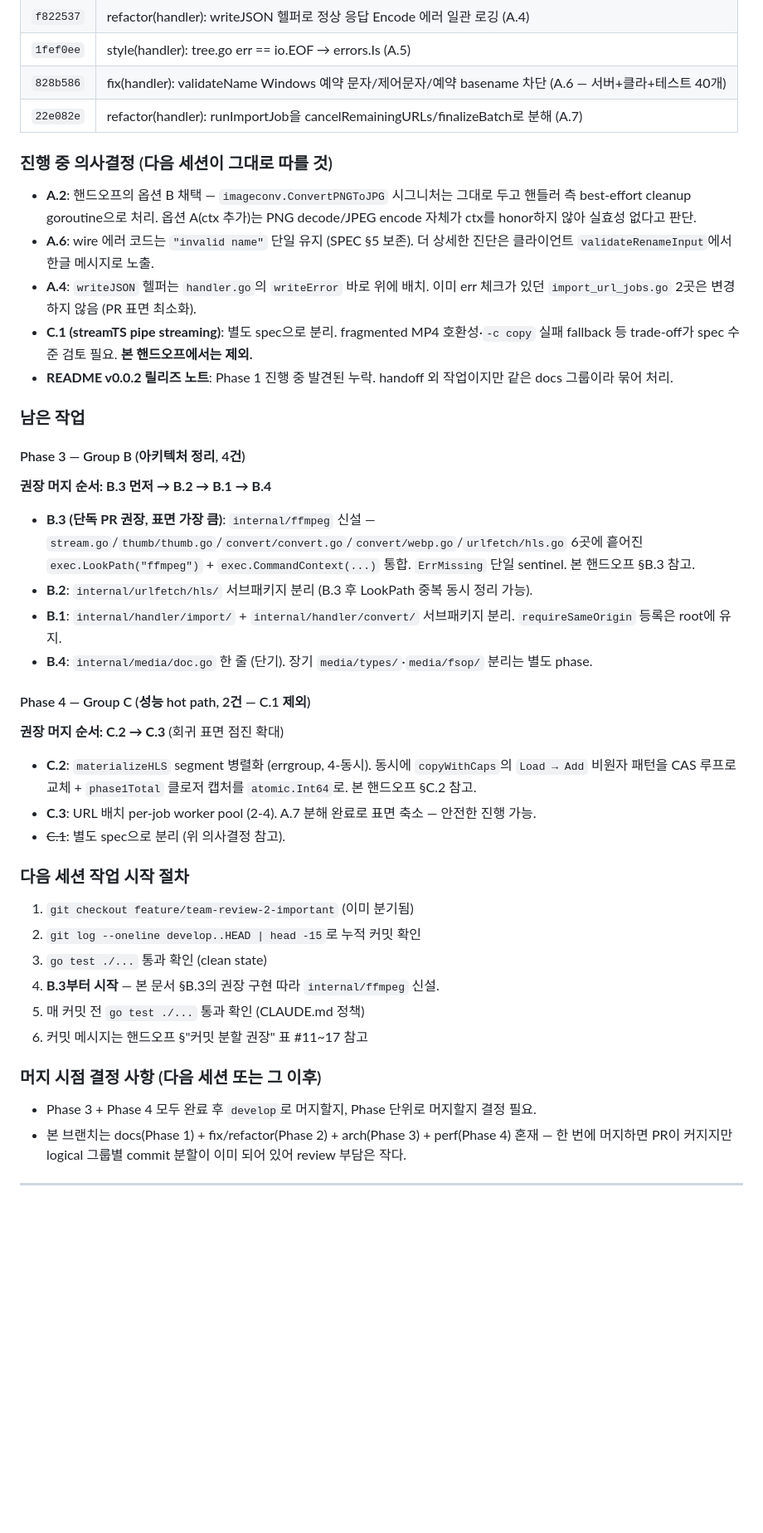
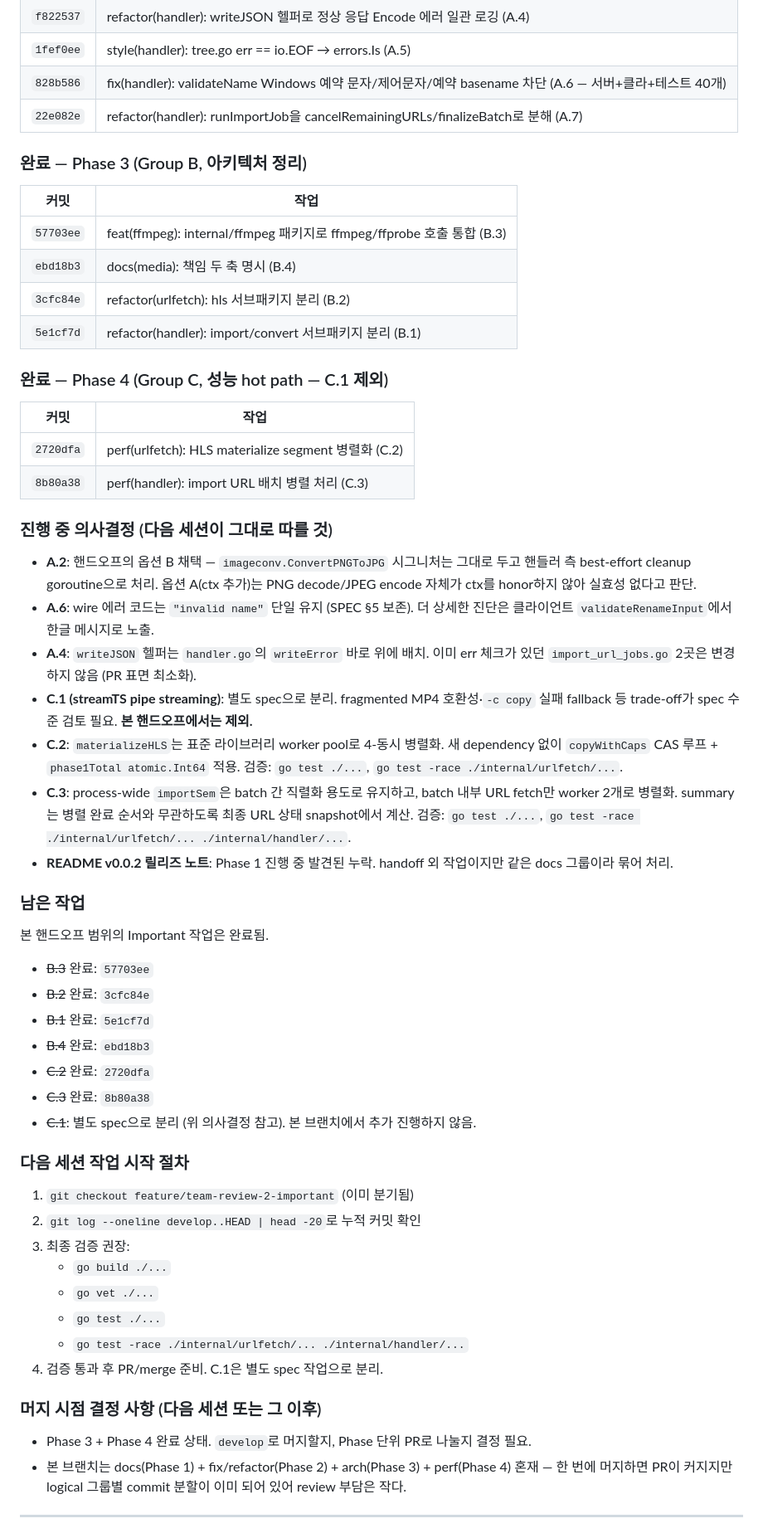
Before and after one commit to changmink/MM, a Markdown page: tasks/handoff-team-review-2-important.md, the part around one of its changes. Shown at 83% size. Rendered like a GitHub page; blank space fills up the shorter version.

Commit message:
docs(handoff): team-review-2 완료 상태 갱신

```diff
--- a/tasks/handoff-team-review-2-important.md
+++ b/tasks/handoff-team-review-2-important.md
@@ -30,38 +30,53 @@
 | `828b586` | fix(handler): validateName Windows 예약 문자/제어문자/예약 basename 차단 (A.6 — 서버+클라+테스트 40개) |
 | `22e082e` | refactor(handler): runImportJob을 cancelRemainingURLs/finalizeBatch로 분해 (A.7) |
 
+### 완료 — Phase 3 (Group B, 아키텍처 정리)
+| 커밋 | 작업 |
+|---|---|
+| `57703ee` | feat(ffmpeg): internal/ffmpeg 패키지로 ffmpeg/ffprobe 호출 통합 (B.3) |
+| `ebd18b3` | docs(media): 책임 두 축 명시 (B.4) |
+| `3cfc84e` | refactor(urlfetch): hls 서브패키지 분리 (B.2) |
+| `5e1cf7d` | refactor(handler): import/convert 서브패키지 분리 (B.1) |
+
+### 완료 — Phase 4 (Group C, 성능 hot path — C.1 제외)
+| 커밋 | 작업 |
+|---|---|
+| `2720dfa` | perf(urlfetch): HLS materialize segment 병렬화 (C.2) |
+| `8b80a38` | perf(handler): import URL 배치 병렬 처리 (C.3) |
+
 ### 진행 중 의사결정 (다음 세션이 그대로 따를 것)
 - **A.2**: 핸드오프의 옵션 B 채택 — `imageconv.ConvertPNGToJPG` 시그니처는 그대로 두고 핸들러 측 best-effort cleanup goroutine으로 처리. 옵션 A(ctx 추가)는 PNG decode/JPEG encode 자체가 ctx를 honor하지 않아 실효성 없다고 판단.
 - **A.6**: wire 에러 코드는 `"invalid name"` 단일 유지 (SPEC §5 보존). 더 상세한 진단은 클라이언트 `validateRenameInput`에서 한글 메시지로 노출.
 - **A.4**: `writeJSON` 헬퍼는 `handler.go`의 `writeError` 바로 위에 배치. 이미 err 체크가 있던 `import_url_jobs.go` 2곳은 변경하지 않음 (PR 표면 최소화).
 - **C.1 (streamTS pipe streaming)**: 별도 spec으로 분리. fragmented MP4 호환성·`-c copy` 실패 fallback 등 trade-off가 spec 수준 검토 필요. **본 핸드오프에서는 제외.**
+- **C.2**: `materializeHLS`는 표준 라이브러리 worker pool로 4-동시 병렬화. 새 dependency 없이 `copyWithCaps` CAS 루프 + `phase1Total atomic.Int64` 적용. 검증: `go test ./...`, `go test -race ./internal/urlfetch/...`.
+- **C.3**: process-wide `importSem`은 batch 간 직렬화 용도로 유지하고, batch 내부 URL fetch만 worker 2개로 병렬화. summary는 병렬 완료 순서와 무관하도록 최종 URL 상태 snapshot에서 계산. 검증: `go test ./...`, `go test -race ./internal/urlfetch/... ./internal/handler/...`.
 - **README v0.0.2 릴리즈 노트**: Phase 1 진행 중 발견된 누락. handoff 외 작업이지만 같은 docs 그룹이라 묶어 처리.
 
 ### 남은 작업
 
-#### Phase 3 — Group B (아키텍처 정리, 4건)
-**권장 머지 순서: B.3 먼저 → B.2 → B.1 → B.4**
-- **B.3 (단독 PR 권장, 표면 가장 큼)**: `internal/ffmpeg` 신설 — `stream.go`/`thumb/thumb.go`/`convert/convert.go`/`convert/webp.go`/`urlfetch/hls.go` 6곳에 흩어진 `exec.LookPath("ffmpeg")` + `exec.CommandContext(...)` 통합. `ErrMissing` 단일 sentinel. 본 핸드오프 §B.3 참고.
-- **B.2**: `internal/urlfetch/hls/` 서브패키지 분리 (B.3 후 LookPath 중복 동시 정리 가능).
-- **B.1**: `internal/handler/import/` + `internal/handler/convert/` 서브패키지 분리. `requireSameOrigin` 등록은 root에 유지.
-- **B.4**: `internal/media/doc.go` 한 줄 (단기). 장기 `media/types/`·`media/fsop/` 분리는 별도 phase.
+본 핸드오프 범위의 Important 작업은 완료됨.
 
-#### Phase 4 — Group C (성능 hot path, 2건 — C.1 제외)
-**권장 머지 순서: C.2 → C.3** (회귀 표면 점진 확대)
-- **C.2**: `materializeHLS` segment 병렬화 (errgroup, 4-동시). 동시에 `copyWithCaps`의 `Load → Add` 비원자 패턴을 CAS 루프로 교체 + `phase1Total` 클로저 캡처를 `atomic.Int64`로. 본 핸드오프 §C.2 참고.
-- **C.3**: URL 배치 per-job worker pool (2-4). A.7 분해 완료로 표면 축소 — 안전한 진행 가능.
-- ~~C.1~~: 별도 spec으로 분리 (위 의사결정 참고).
+- ~~B.3~~ 완료: `57703ee`
+- ~~B.2~~ 완료: `3cfc84e`
+- ~~B.1~~ 완료: `5e1cf7d`
+- ~~B.4~~ 완료: `ebd18b3`
+- ~~C.2~~ 완료: `2720dfa`
+- ~~C.3~~ 완료: `8b80a38`
+- ~~C.1~~: 별도 spec으로 분리 (위 의사결정 참고). 본 브랜치에서 추가 진행하지 않음.
 
 ### 다음 세션 작업 시작 절차
 1. `git checkout feature/team-review-2-important` (이미 분기됨)
-2. `git log --oneline develop..HEAD | head -15`로 누적 커밋 확인
-3. `go test ./...` 통과 확인 (clean state)
-4. **B.3부터 시작** — 본 문서 §B.3의 권장 구현 따라 `internal/ffmpeg` 신설.
-5. 매 커밋 전 `go test ./...` 통과 확인 (CLAUDE.md 정책)
-6. 커밋 메시지는 핸드오프 §"커밋 분할 권장" 표 #11~17 참고
+2. `git log --oneline develop..HEAD | head -20`로 누적 커밋 확인
+3. 최종 검증 권장:
+   - `go build ./...`
+   - `go vet ./...`
+   - `go test ./...`
+   - `go test -race ./internal/urlfetch/... ./internal/handler/...`
+4. 검증 통과 후 PR/merge 준비. C.1은 별도 spec 작업으로 분리.
 
 ### 머지 시점 결정 사항 (다음 세션 또는 그 이후)
-- Phase 3 + Phase 4 모두 완료 후 `develop`로 머지할지, Phase 단위로 머지할지 결정 필요.
+- Phase 3 + Phase 4 완료 상태. `develop`로 머지할지, Phase 단위 PR로 나눌지 결정 필요.
 - 본 브랜치는 docs(Phase 1) + fix/refactor(Phase 2) + arch(Phase 3) + perf(Phase 4) 혼재 — 한 번에 머지하면 PR이 커지지만 logical 그룹별 commit 분할이 이미 되어 있어 review 부담은 작다.
 
 ---
```
Also changed, not shown: other parts of tasks/handoff-team-review-2-important.md (+3 -3 lines).
